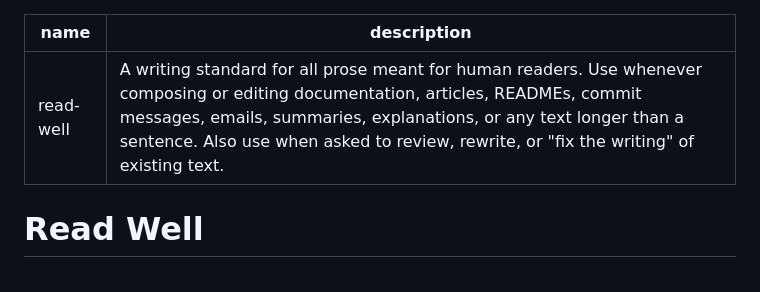
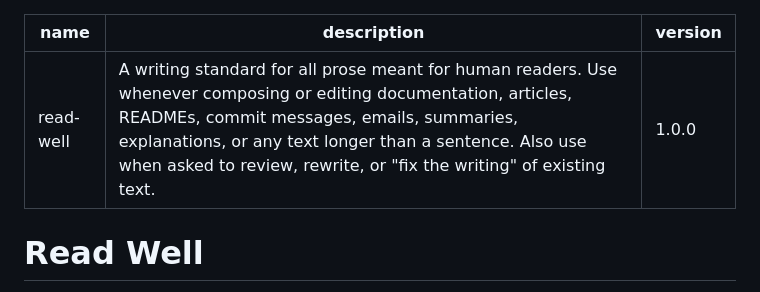
Before and after one commit to KaladinX/read-well, a Markdown page: SKILL.md, the part around the change. Rendered like a GitHub page.

Commit message:
Version 1.0.0
The standard is stable and the skill carries its version in the
frontmatter, so an installed copy can be checked against a release.
Semver from here: patch for wording, minor for new guidance, major only
if the standard itself changes.

```diff
--- a/SKILL.md
+++ b/SKILL.md
@@ -1,6 +1,7 @@
 ---
 name: read-well
 description: A writing standard for all prose meant for human readers. Use whenever composing or editing documentation, articles, READMEs, commit messages, emails, summaries, explanations, or any text longer than a sentence. Also use when asked to review, rewrite, or "fix the writing" of existing text.
+version: 1.0.0
 ---
 
 # Read Well
```
